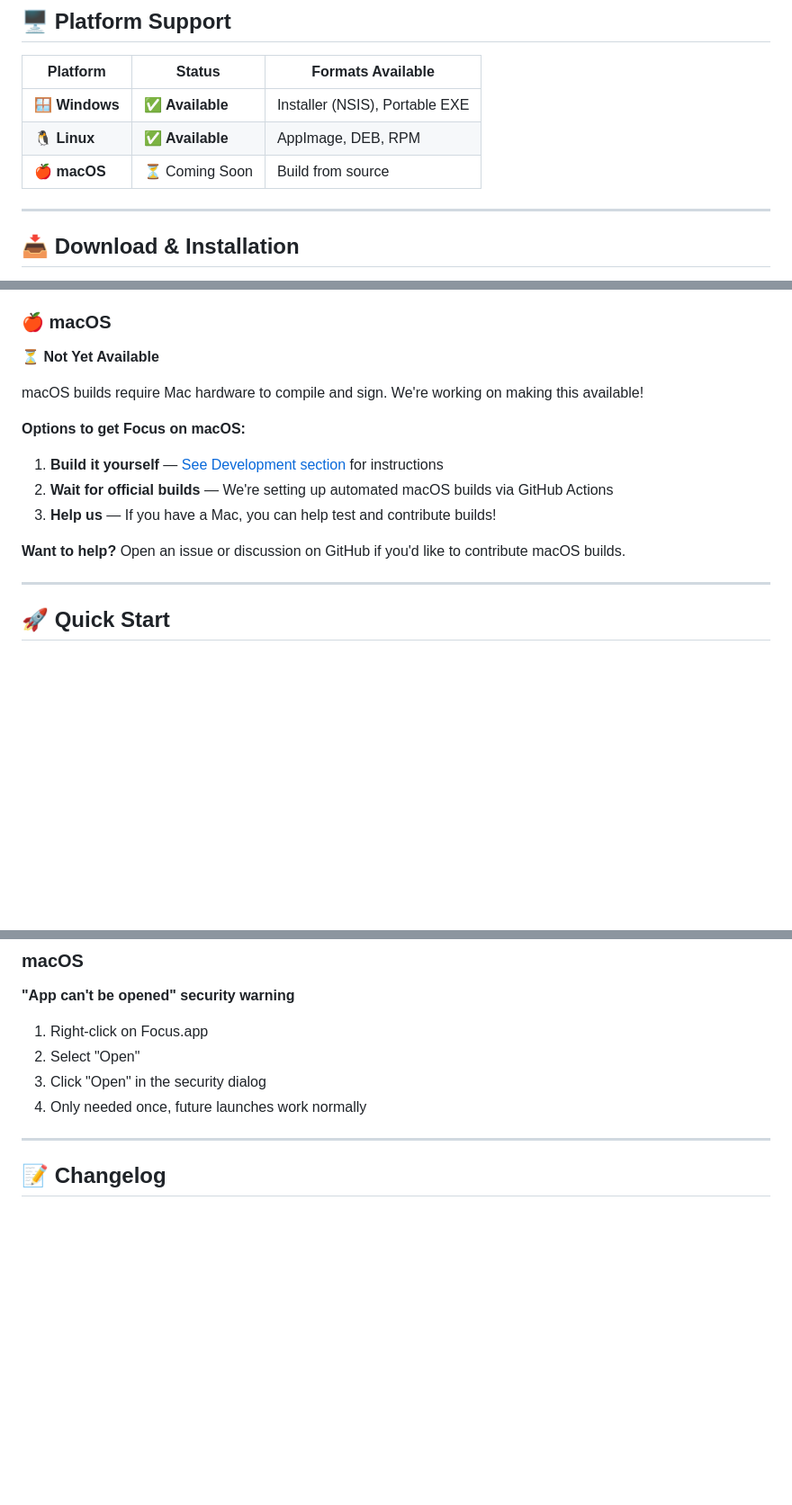
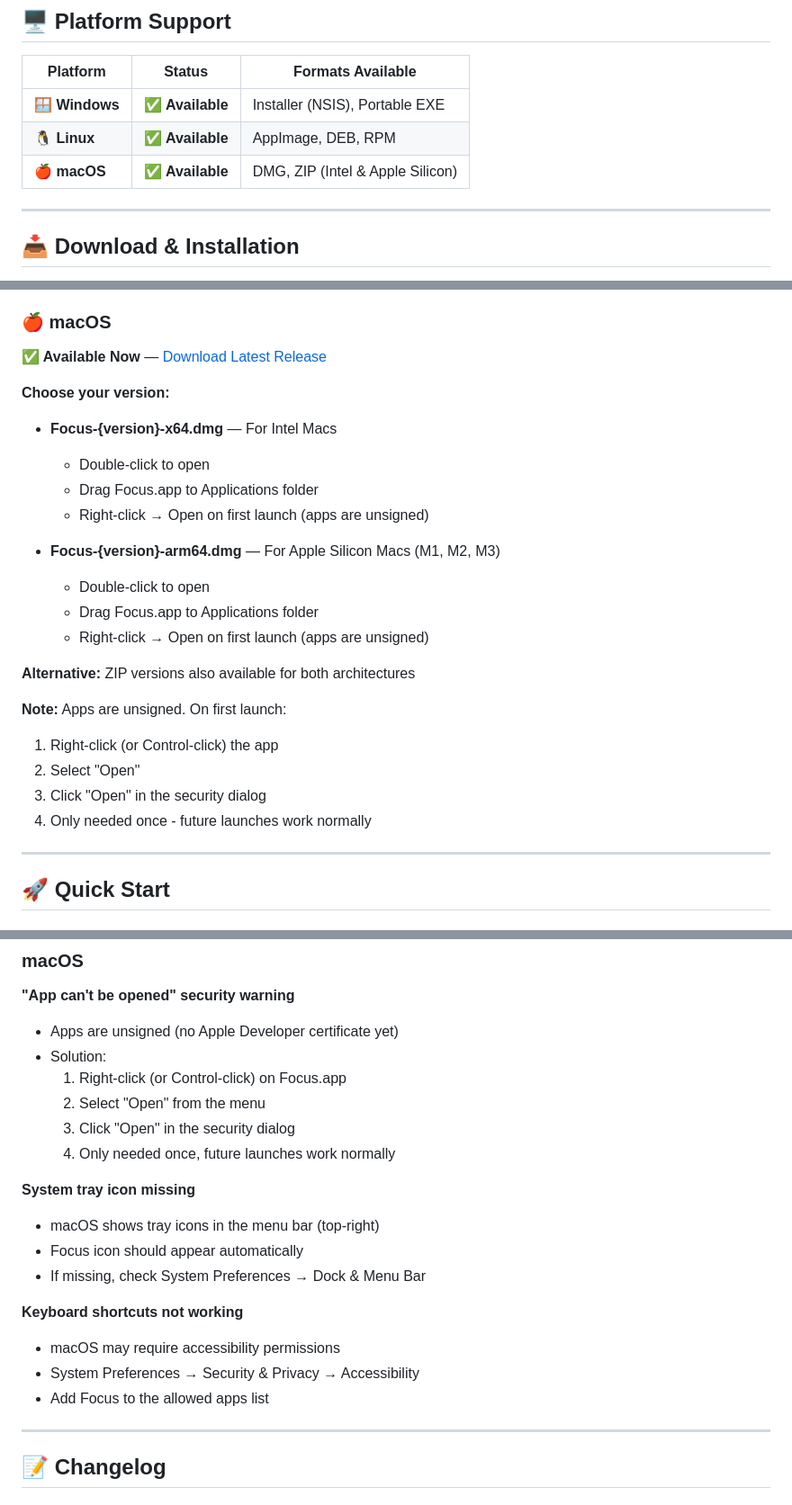
Before and after one commit to orobertg/focus, a Markdown page: README.md, 3 parts joined by grey strips. Shown: that part at 90% size. GitHub-like rendering; blank space fills up the shorter version.

Commit message:
update readme for platform support

```diff
--- a/README.md
+++ b/README.md
@@ -32,7 +32,7 @@
 |----------|--------|-------------------|
 | 🪟 **Windows** | ✅ **Available** | Installer (NSIS), Portable EXE |
 | 🐧 **Linux** | ✅ **Available** | AppImage, DEB, RPM |
-| 🍎 **macOS** | ⏳ Coming Soon | Build from source |
+| 🍎 **macOS** | ✅ **Available** | DMG, ZIP (Intel & Apple Silicon) |
 
 ---
 
@@ -79,16 +79,27 @@
 
 ### 🍎 macOS
 
-**⏳ Not Yet Available**
+**✅ Available Now** — [Download Latest Release](https://github.com/orobertg/focus/releases/latest)
 
-macOS builds require Mac hardware to compile and sign. We're working on making this available!
+**Choose your version:**
 
-**Options to get Focus on macOS:**
-1. **Build it yourself** — [See Development section](#-development) for instructions
-2. **Wait for official builds** — We're setting up automated macOS builds via GitHub Actions
-3. **Help us** — If you have a Mac, you can help test and contribute builds!
+- **Focus-{version}-x64.dmg** — For Intel Macs
+  - Double-click to open
+  - Drag Focus.app to Applications folder
+  - Right-click → Open on first launch (apps are unsigned)
 
-**Want to help?** Open an issue or discussion on GitHub if you'd like to contribute macOS builds.
+- **Focus-{version}-arm64.dmg** — For Apple Silicon Macs (M1, M2, M3)
+  - Double-click to open
+  - Drag Focus.app to Applications folder
+  - Right-click → Open on first launch (apps are unsigned)
+
+**Alternative:** ZIP versions also available for both architectures
+
+**Note:** Apps are unsigned. On first launch:
+1. Right-click (or Control-click) the app
+2. Select "Open"
+3. Click "Open" in the security dialog
+4. Only needed once - future launches work normally
 
 ---
 
@@ -370,10 +381,22 @@ focus/
 ### macOS
 
 **"App can't be opened" security warning**
-1. Right-click on Focus.app
-2. Select "Open"
-3. Click "Open" in the security dialog
-4. Only needed once, future launches work normally
+- Apps are unsigned (no Apple Developer certificate yet)
+- Solution:
+  1. Right-click (or Control-click) on Focus.app
+  2. Select "Open" from the menu
+  3. Click "Open" in the security dialog
+  4. Only needed once, future launches work normally
+
+**System tray icon missing**
+- macOS shows tray icons in the menu bar (top-right)
+- Focus icon should appear automatically
+- If missing, check System Preferences → Dock & Menu Bar
+
+**Keyboard shortcuts not working**
+- macOS may require accessibility permissions
+- System Preferences → Security & Privacy → Accessibility
+- Add Focus to the allowed apps list
 
 ---
 
```
Also changed, not shown: other parts of README.md (+2 -2 lines).
